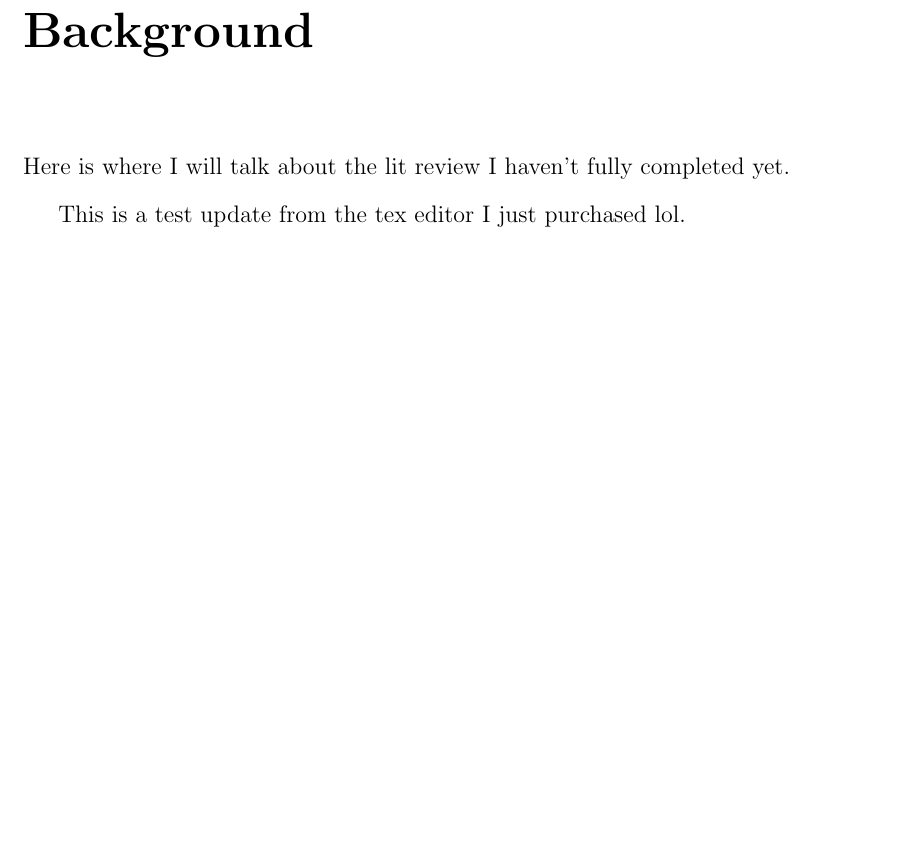
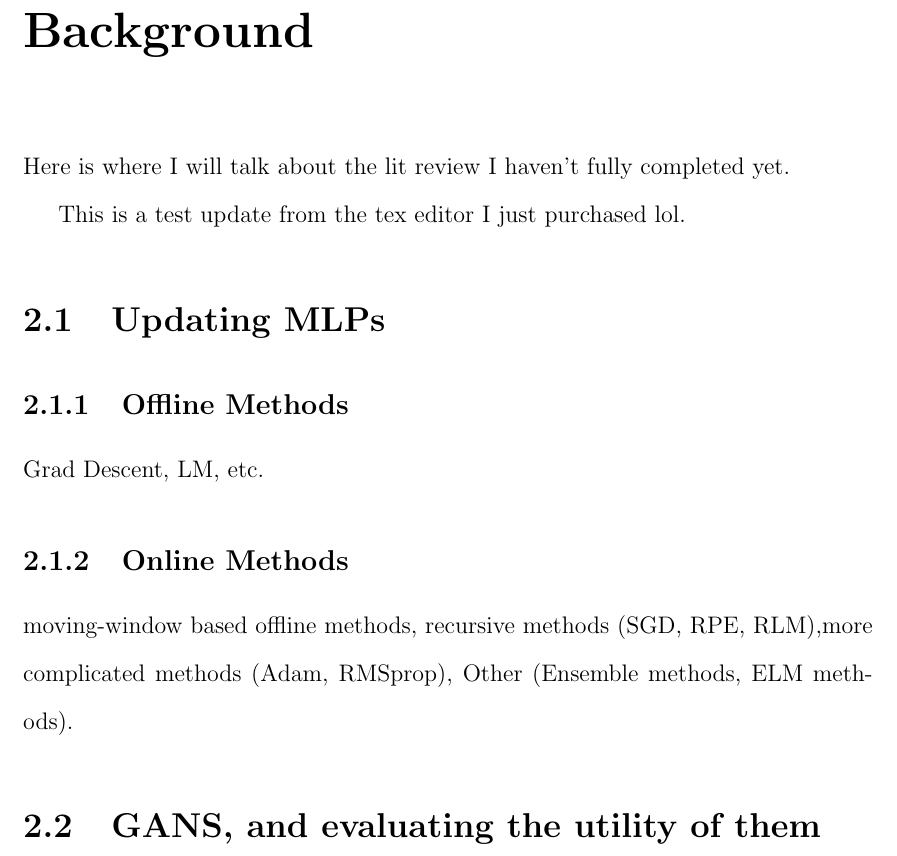
Before and after one commit to anachronism/Max-s-Notes-Public, a LaTeX thesis (ms_thesis_report-master/0_thesis.tex, which reads ms_thesis_report-master/2_background.tex): part of page 9 of 15, cut so that both start at the same text, the shorter picture padded with empty space. Compiled offline with pdfLaTeX.

Commit message:
Update 2_background.tex

```diff
--- a/ms_thesis_report-master/2_background.tex
+++ b/ms_thesis_report-master/2_background.tex
@@ -2,3 +2,11 @@
 
 \par Here is where I will talk about the lit review I haven't fully completed yet.
 \par This is a test update from the tex editor I just purchased lol.
+
+\section{Updating MLPs}
+\subsection{Offline Methods}
+Grad Descent, LM, etc.
+\subsection{Online Methods}
+moving-window based offline methods, recursive methods (SGD, RPE, RLM),more complicated methods (Adam, RMSprop), Other (Ensemble methods, ELM methods).
+
+\section {GANS, and evaluating the utility of them}
```
